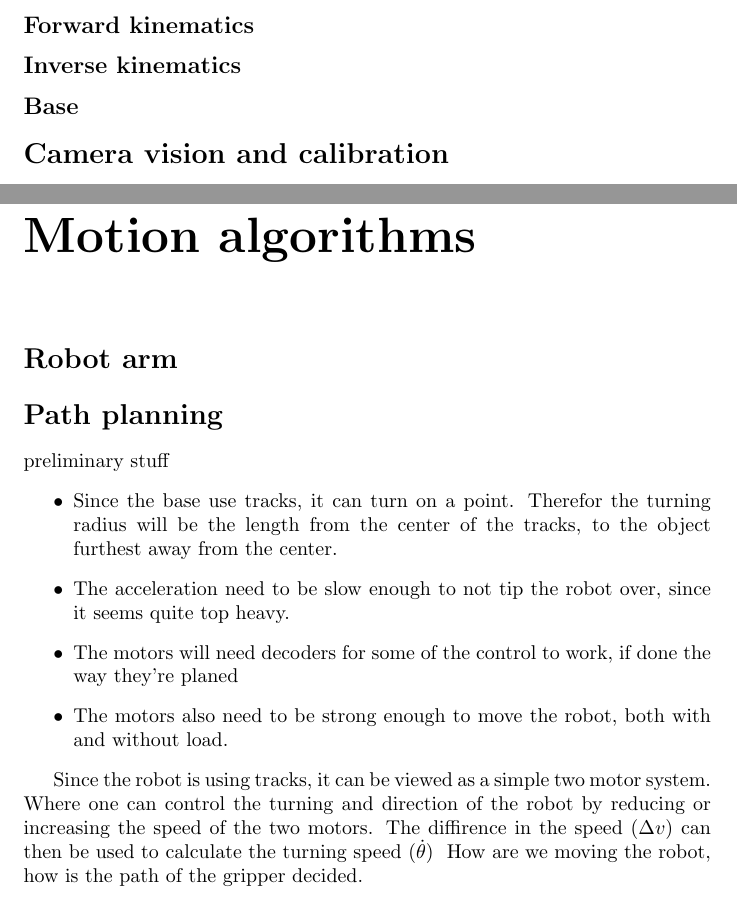
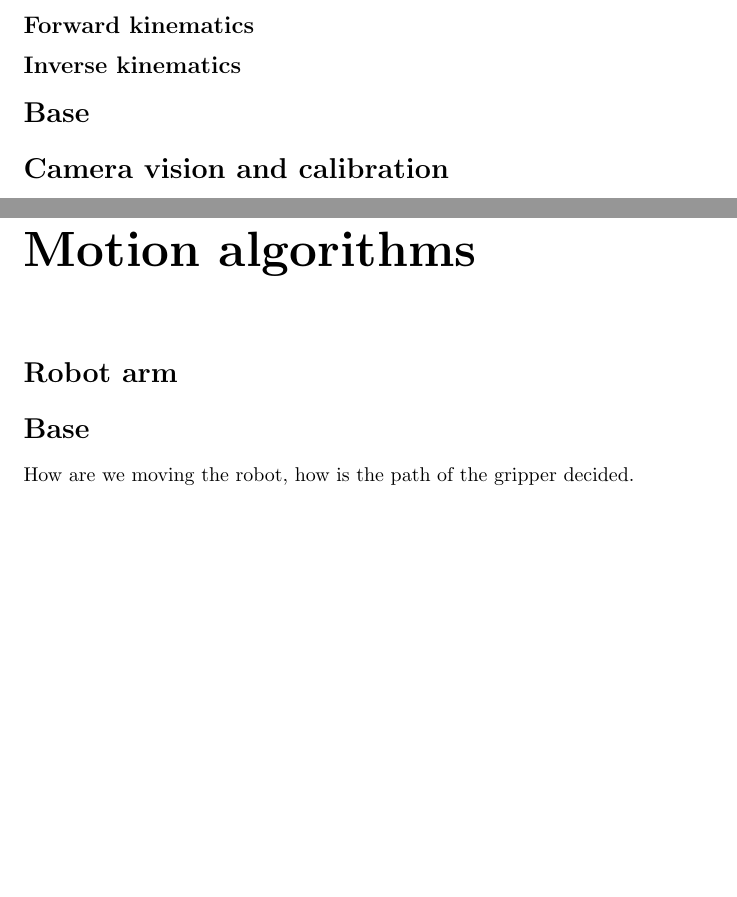
Before and after one commit to kottz/D7039E, a LaTeX document (report/report.tex, which reads report/chapters/modeling.tex, report/chapters/motion.tex): two parts of pages 5 and 6 of 15, joined at a grey line, cut so that both start at the same text, the shorter picture padded with empty space. Compiled offline with pdfLaTeX.

Commit message:
cleaning up

```diff
--- a/report/chapters/modeling.tex
+++ b/report/chapters/modeling.tex
@@ -1,7 +1,7 @@
 \section*{Robotic arm}
 \subsection*{Forward kinematics}
 \subsection*{Inverse kinematics}
-\subsection*{Base}
+\section*{Base}
 
 \section*{Camera vision and calibration}
 In this section it is outlined the theory behind the camera vision system.
--- a/report/chapters/motion.tex
+++ b/report/chapters/motion.tex
@@ -1,13 +1,2 @@
 \section*{Robot arm}
-\section*{Path planning}
-preliminary stuff
-\begin{itemize}
-    \item Since the base use tracks, it can turn on a point. Therefor the turning radius will be the length from the center of the tracks, to the object furthest away from the center.
-    \item The acceleration need to be slow enough to not tip the robot over, since it seems quite top heavy.
-    \item The motors will need decoders for some of the control to work, if done the way they're planed
-    \item The motors also need to be strong enough to move the robot, both with and without load.
-\end{itemize}
-
-Since the robot is using tracks, it can be viewed as a simple two motor system. Where one can control the turning
- and direction of the robot by reducing or increasing the speed of the two motors. The diffirence in the speed ($\Delta v$)
- can then be used to calculate the turning speed ($\dot{\theta}$)
+\section*{Base}
```
Also changed, not shown: report/sections/MOTION_base.tex (added, +11 -0 lines), report/report.pdf.
